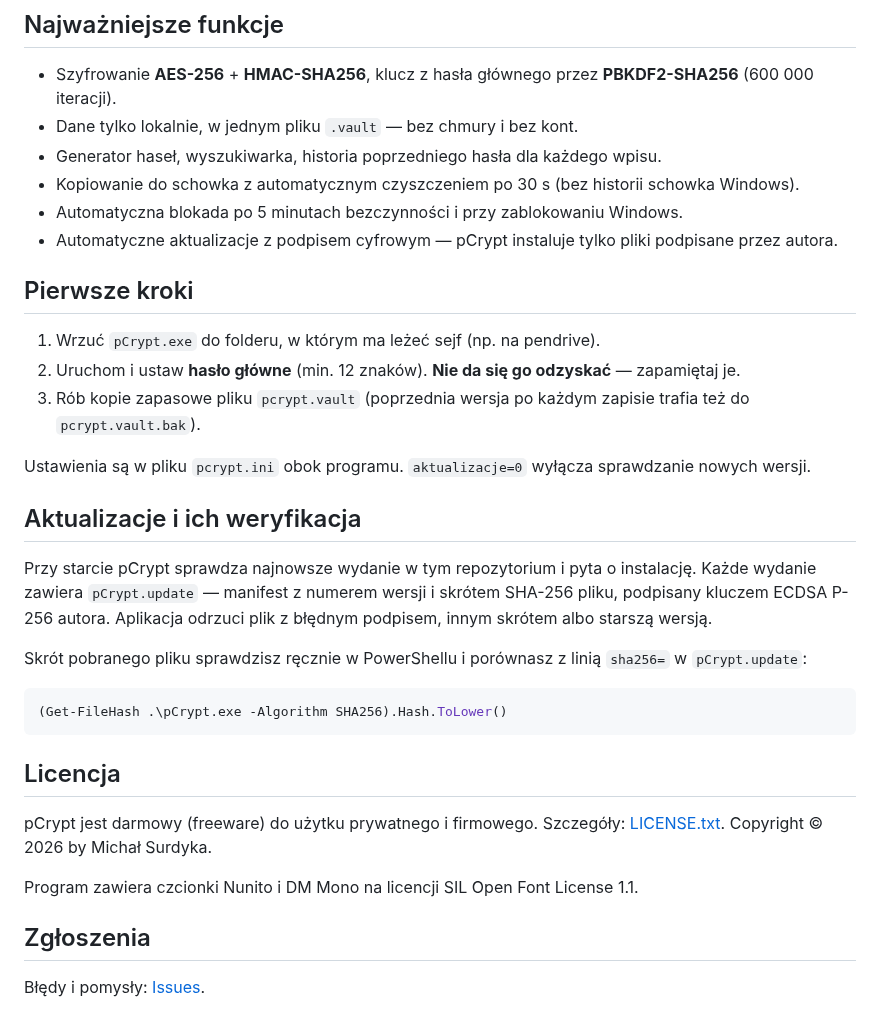
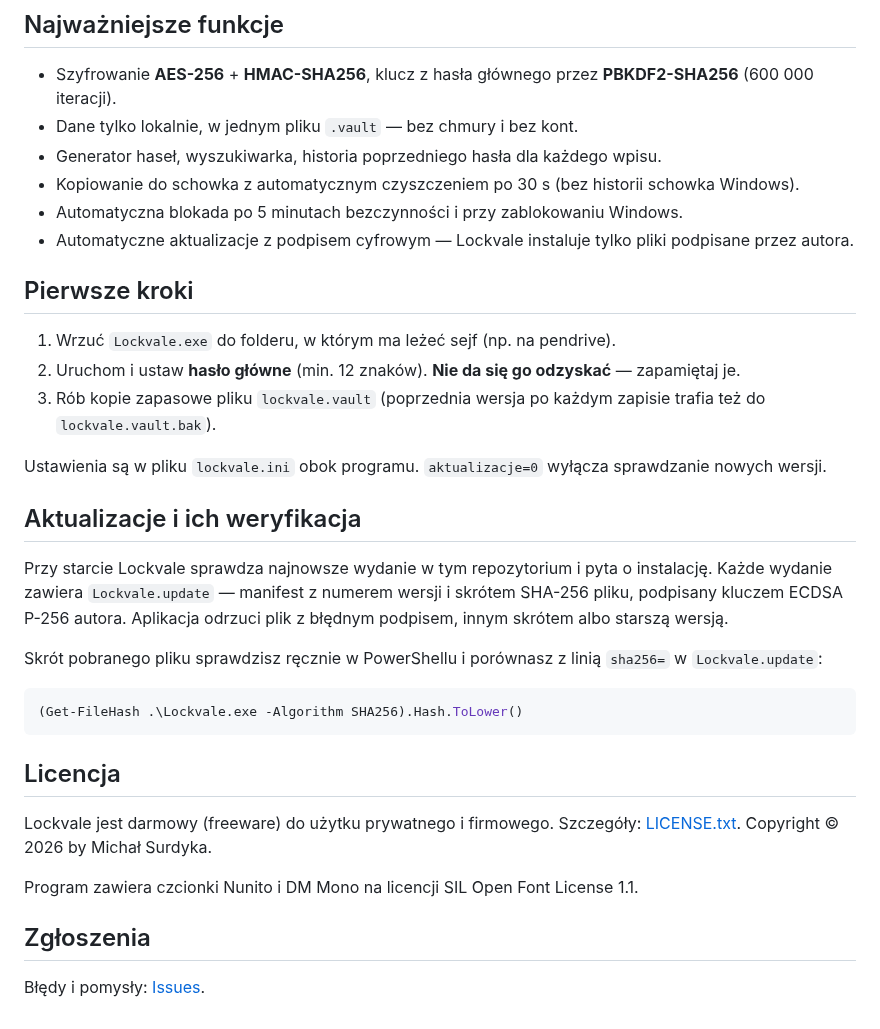
Before and after one commit to Crisples/lockvale-releases, a Markdown page: README.md, the part around one of its changes. Rendered like a GitHub page.

````diff
--- a/README.md
+++ b/README.md
@@ -23,31 +26,31 @@ Wymagania: Windows 10 lub 11 (.NET Framework 4.8 jest wbudowany w system).
 - Generator haseł, wyszukiwarka, historia poprzedniego hasła dla każdego wpisu.
 - Kopiowanie do schowka z automatycznym czyszczeniem po 30 s (bez historii schowka Windows).
 - Automatyczna blokada po 5 minutach bezczynności i przy zablokowaniu Windows.
-- Automatyczne aktualizacje z podpisem cyfrowym — pCrypt instaluje tylko pliki podpisane przez autora.
+- Automatyczne aktualizacje z podpisem cyfrowym — Lockvale instaluje tylko pliki podpisane przez autora.
 
 ## Pierwsze kroki
 
-1. Wrzuć `pCrypt.exe` do folderu, w którym ma leżeć sejf (np. na pendrive).
+1. Wrzuć `Lockvale.exe` do folderu, w którym ma leżeć sejf (np. na pendrive).
 2. Uruchom i ustaw **hasło główne** (min. 12 znaków). **Nie da się go odzyskać** — zapamiętaj je.
-3. Rób kopie zapasowe pliku `pcrypt.vault` (poprzednia wersja po każdym zapisie trafia też do `pcrypt.vault.bak`).
+3. Rób kopie zapasowe pliku `lockvale.vault` (poprzednia wersja po każdym zapisie trafia też do `lockvale.vault.bak`).
 
-Ustawienia są w pliku `pcrypt.ini` obok programu. `aktualizacje=0` wyłącza sprawdzanie nowych wersji.
+Ustawienia są w pliku `lockvale.ini` obok programu. `aktualizacje=0` wyłącza sprawdzanie nowych wersji.
 
 ## Aktualizacje i ich weryfikacja
 
-Przy starcie pCrypt sprawdza najnowsze wydanie w tym repozytorium i pyta o instalację. Każde wydanie zawiera
-`pCrypt.update` — manifest z numerem wersji i skrótem SHA-256 pliku, podpisany kluczem ECDSA P-256 autora.
+Przy starcie Lockvale sprawdza najnowsze wydanie w tym repozytorium i pyta o instalację. Każde wydanie zawiera
+`Lockvale.update` — manifest z numerem wersji i skrótem SHA-256 pliku, podpisany kluczem ECDSA P-256 autora.
 Aplikacja odrzuci plik z błędnym podpisem, innym skrótem albo starszą wersją.
 
-Skrót pobranego pliku sprawdzisz ręcznie w PowerShellu i porównasz z linią `sha256=` w `pCrypt.update`:
+Skrót pobranego pliku sprawdzisz ręcznie w PowerShellu i porównasz z linią `sha256=` w `Lockvale.update`:
 
 ```powershell
-(Get-FileHash .\pCrypt.exe -Algorithm SHA256).Hash.ToLower()
+(Get-FileHash .\Lockvale.exe -Algorithm SHA256).Hash.ToLower()
 ```
 
 ## Licencja
 
-pCrypt jest darmowy (freeware) do użytku prywatnego i firmowego. Szczegóły: [LICENSE.txt](LICENSE.txt).
+Lockvale jest darmowy (freeware) do użytku prywatnego i firmowego. Szczegóły: [LICENSE.txt](LICENSE.txt).
 Copyright © 2026 by Michał Surdyka.
 
 Program zawiera czcionki Nunito i DM Mono na licencji SIL Open Font License 1.1.
````
Also changed, not shown: other parts of README.md (+9 -6 lines), screenshots/1-logowanie.png, screenshots/3-szczegoly.png, screenshots/7-co-nowego.png, 1 other file.
